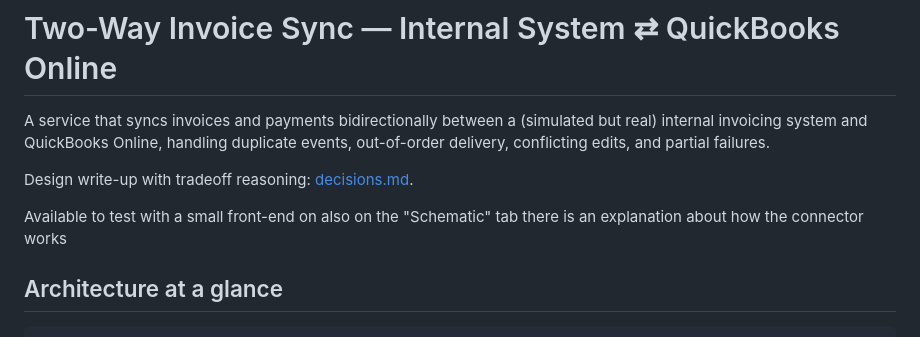
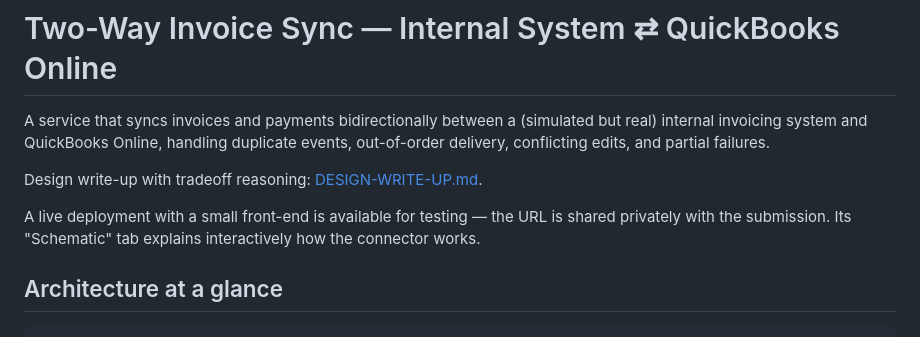
Before and after one commit to ldrazic/qbo-invoice-sync, a Markdown page: README.md, the part around the change. GitHub-like rendering.

Commit message:
docs: keep the live demo URL out of the public repo
The deployment URL is shared privately with the submission; the public README only describes what the demo contains. Also fixes the design write-up link (decisions.md was renamed to DESIGN-WRITE-UP.md).

```diff
--- a/README.md
+++ b/README.md
@@ -4,10 +4,11 @@ A service that syncs invoices and payments bidirectionally between a (simulated
 but real) internal invoicing system and QuickBooks Online, handling duplicate
 events, out-of-order delivery, conflicting edits, and partial failures.
 
-Design write-up with tradeoff reasoning: [decisions.md](decisions.md).
+Design write-up with tradeoff reasoning: [DESIGN-WRITE-UP.md](DESIGN-WRITE-UP.md).
 
-Available to test with a small front-end on <demo-url-shared-privately>
-also on the "Schematic" tab there is an explanation about how the connector works
+A live deployment with a small front-end is available for testing — the URL is
+shared privately with the submission. Its "Schematic" tab explains
+interactively how the connector works.
 
 ## Architecture at a glance
 
```
